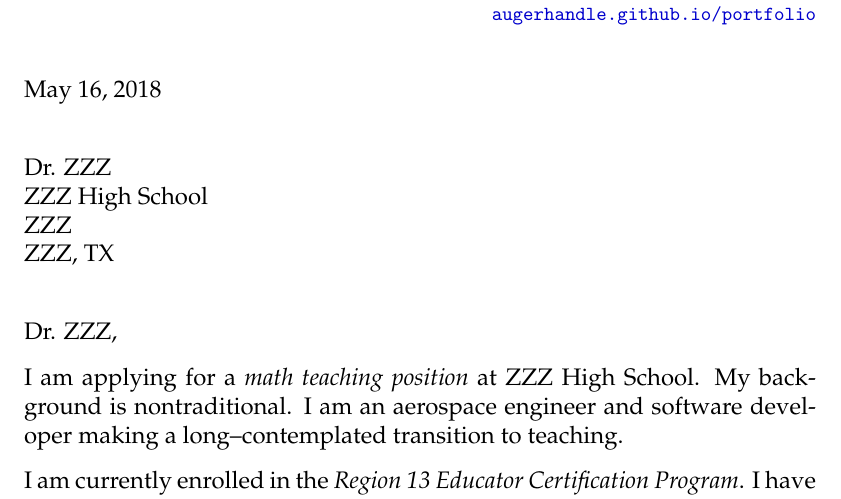
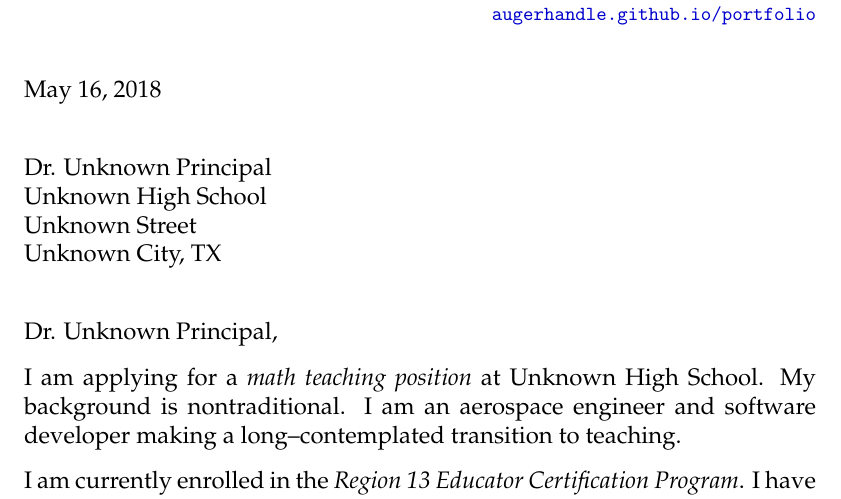
Before and after one commit to augerhandle/portfolio, a LaTeX letter (coverletter/david_hasan_coverletter.tex): part of page 1 of 2, cut so that both start at the same text. Compiled offline with pdfLaTeX.

Commit message:
better default template values (rather than ZZZ)

```diff
--- a/coverletter/david_hasan_coverletter.tex
+++ b/coverletter/david_hasan_coverletter.tex
@@ -1,10 +1,10 @@
 \documentclass[12pt]{letter}
 
   %%%%%%%%%%%%%%%%%%%%%%%%%%%%%%%%%%%%%%%%%%%%%%%%%%%%%%%%
-  \newcommand{\principalname}{Dr. ZZZ}
-  \newcommand{\schoolname}{ZZZ High School}
-  \newcommand{\schoolstreetaddress}{ZZZ}
-  \newcommand{\schoolcitystate}{ZZZ, TX}
+  \newcommand{\principalname}{Dr. Unknown Principal}
+  \newcommand{\schoolname}{Unknown High School}
+  \newcommand{\schoolstreetaddress}{Unknown Street}
+  \newcommand{\schoolcitystate}{Unknown City, TX}
   %%%%%%%%%%%%%%%%%%%%%%%%%%%%%%%%%%%%%%%%%%%%%%%%%%%%%%%%
 
   \usepackage[T1]{fontenc}
```
Also changed, not shown: coverletter/david_hasan_coverletter.pdf.
